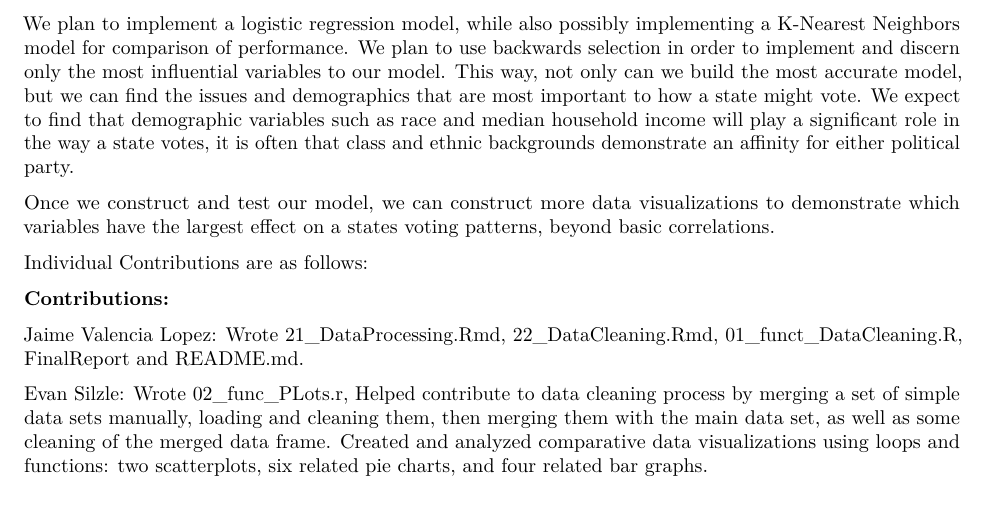
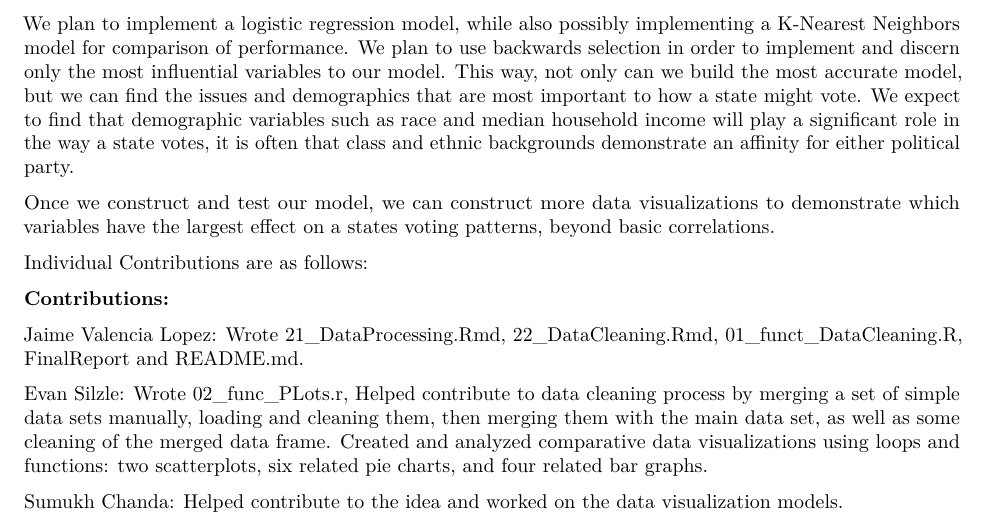
Before and after one commit to JaimeVal24/STAT107_Team-19_voting_prediction, an R Markdown document (FinalReport.Rmd): part of page 9 of 9, cut so that both start at the same text. Rendered offline with R 4.5, knitr and Pandoc, then LaTeX, with nearby package versions.

Commit message:
FinalReport.Rmd
aded my contributions

```diff
--- a/FinalReport.Rmd
+++ b/FinalReport.Rmd
@@ -169,3 +169,5 @@ Individual Contributions are as follows:
 Jaime Valencia Lopez: Wrote 21_DataProcessing.Rmd, 22_DataCleaning.Rmd, 01_funct_DataCleaning.R, FinalReport and README.md.
 
 Evan Silzle: Wrote 02_func_PLots.r, Helped contribute to data cleaning process by merging a set of simple data sets manually, loading and cleaning them, then merging them with the main data set, as well as some cleaning of the merged data frame. Created and analyzed comparative data visualizations using loops and functions: two scatterplots, six related pie charts, and four related bar graphs.
+
+Sumukh Chanda: Helped contribute to the idea and worked on the data visualization models.
```
